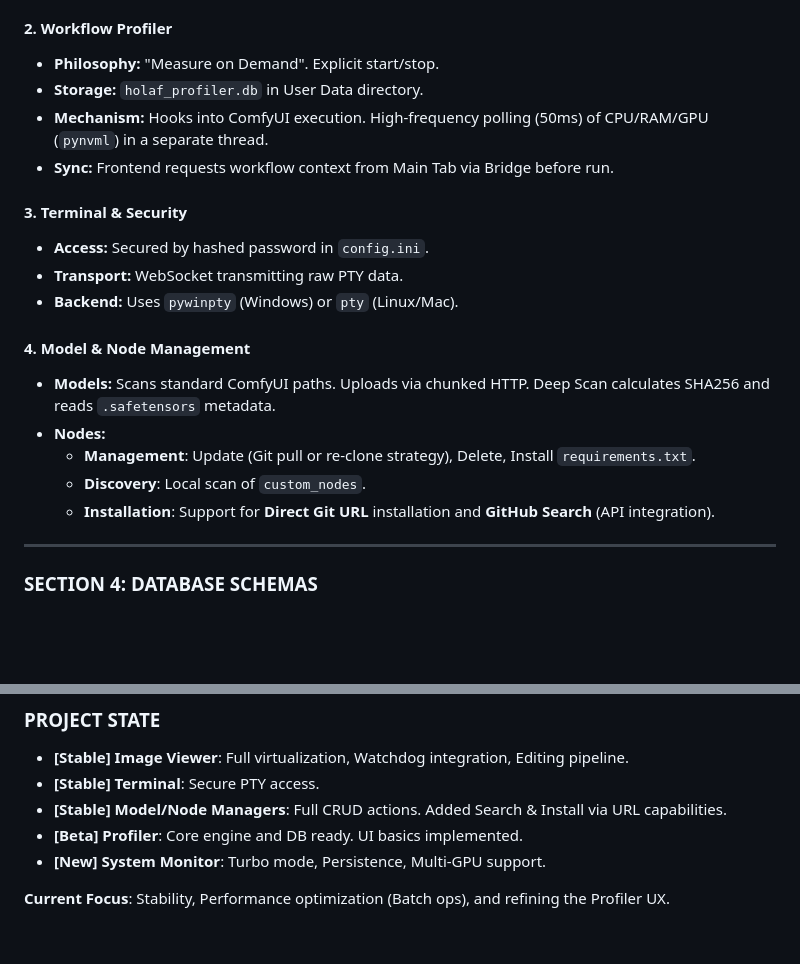
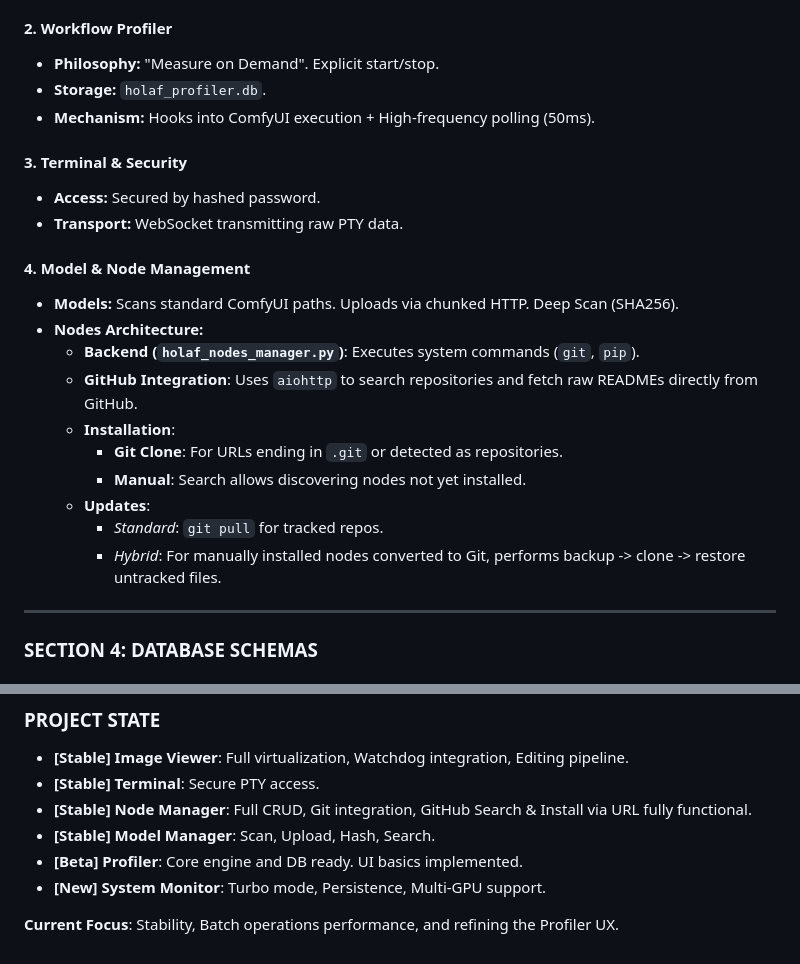
Before and after one commit to grokuku/ComfyUI-Holaf-Utilities, a Markdown page: context.md, 2 parts joined by grey strips. Drawn GitHub-style; blank space fills up the shorter version.

```diff
--- a/context.md
+++ b/context.md
@@ -113,21 +113,24 @@ When the user requests a "context update" or when a major feature is implemented
 
 #### 2. Workflow Profiler
 *   **Philosophy:** "Measure on Demand". Explicit start/stop.
-*   **Storage:** `holaf_profiler.db` in User Data directory.
-*   **Mechanism:** Hooks into ComfyUI execution. High-frequency polling (50ms) of CPU/RAM/GPU (`pynvml`) in a separate thread.
-*   **Sync:** Frontend requests workflow context from Main Tab via Bridge before run.
+*   **Storage:** `holaf_profiler.db`.
+*   **Mechanism:** Hooks into ComfyUI execution + High-frequency polling (50ms).
 
 #### 3. Terminal & Security
-*   **Access:** Secured by hashed password in `config.ini`.
+*   **Access:** Secured by hashed password.
 *   **Transport:** WebSocket transmitting raw PTY data.
-*   **Backend:** Uses `pywinpty` (Windows) or `pty` (Linux/Mac).
 
 #### 4. Model & Node Management
-*   **Models:** Scans standard ComfyUI paths. Uploads via chunked HTTP. Deep Scan calculates SHA256 and reads `.safetensors` metadata.
-*   **Nodes:**
-    *   **Management**: Update (Git pull or re-clone strategy), Delete, Install `requirements.txt`.
-    *   **Discovery**: Local scan of `custom_nodes`.
-    *   **Installation**: Support for **Direct Git URL** installation and **GitHub Search** (API integration).
+*   **Models:** Scans standard ComfyUI paths. Uploads via chunked HTTP. Deep Scan (SHA256).
+*   **Nodes Architecture:**
+    *   **Backend (`holaf_nodes_manager.py`)**: Executes system commands (`git`, `pip`).
+    *   **GitHub Integration**: Uses `aiohttp` to search repositories and fetch raw READMEs directly from GitHub.
+    *   **Installation**:
+        *   **Git Clone**: For URLs ending in `.git` or detected as repositories.
+        *   **Manual**: Search allows discovering nodes not yet installed.
+    *   **Updates**:
+        *   *Standard*: `git pull` for tracked repos.
+        *   *Hybrid*: For manually installed nodes converted to Git, performs backup -> clone -> restore untracked files.
 
 ---
 
@@ -152,8 +155,9 @@ When the user requests a "context update" or when a major feature is implemented
 
 *   **[Stable] Image Viewer**: Full virtualization, Watchdog integration, Editing pipeline.
 *   **[Stable] Terminal**: Secure PTY access.
-*   **[Stable] Model/Node Managers**: Full CRUD actions. Added Search & Install via URL capabilities.
+*   **[Stable] Node Manager**: Full CRUD, Git integration, GitHub Search & Install via URL fully functional.
+*   **[Stable] Model Manager**: Scan, Upload, Hash, Search.
 *   **[Beta] Profiler**: Core engine and DB ready. UI basics implemented.
 *   **[New] System Monitor**: Turbo mode, Persistence, Multi-GPU support.
 
-**Current Focus**: Stability, Performance optimization (Batch ops), and refining the Profiler UX.
+**Current Focus**: Stability, Batch operations performance, and refining the Profiler UX.
```
Also changed, not shown: other parts of context.md (+12 -12 lines).
